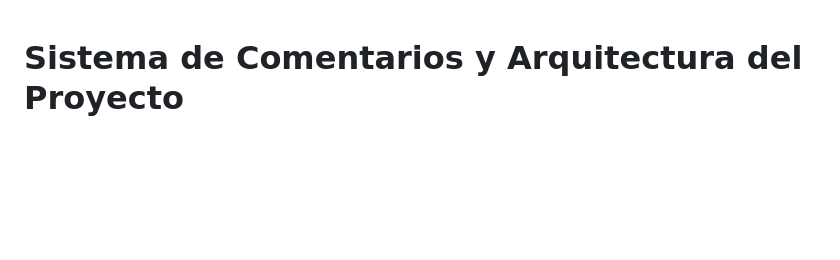
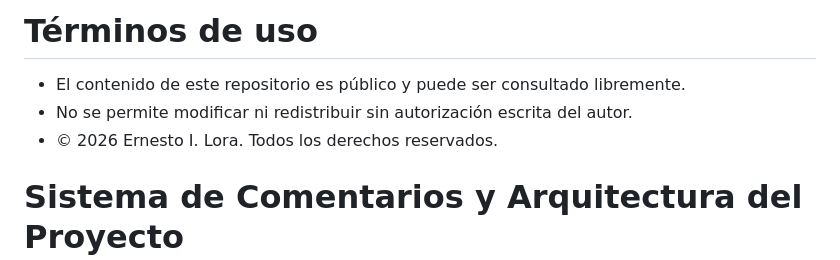
Before and after one commit to AWilly0897/Pensamiento-Abierto-Primera-Edicion, a Markdown page: README.md, the part around the change. Rendered like a GitHub page; blank space fills up the shorter version.

Commit message:
Actualización de README.md con términos de uso
Added usage terms to the README file.

Signed-off-by: AWilly0897 <caballos_2005@hotmail.com>

```diff
--- a/README.md
+++ b/README.md
@@ -1,3 +1,9 @@
+# Términos de uso
+
+- El contenido de este repositorio es público y puede ser consultado libremente.
+- No se permite modificar ni redistribuir sin autorización escrita del autor.
+- © 2026 Ernesto I. Lora. Todos los derechos reservados.
+
 # Sistema de Comentarios y Arquitectura del Proyecto
 
 Este repositorio implementa un sistema de comentarios transparente y auditable para los artículos de **Pensamiento-Abierto–Primera-Edición**, integrando frontend, lógica cliente y backend con GitHub Issues.
```
